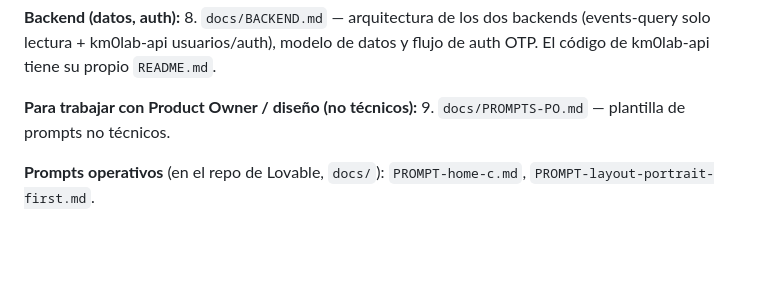
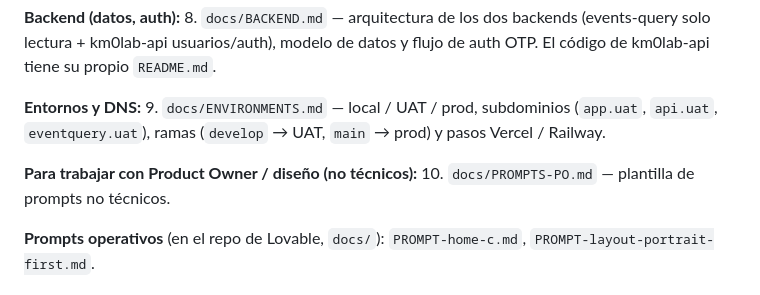
Before and after one commit to KM0Lab-git-admin/km0lab, a Markdown page: docs/START-HERE-AI.md, the part around the change. Drawn GitHub-style; blank space fills up the shorter version.

Commit message:
docs(repo): entornos UAT DNS y despliegue
Co-authored-by: Cursor <cursoragent@cursor.com>

```diff
--- a/docs/START-HERE-AI.md
+++ b/docs/START-HERE-AI.md
@@ -61,7 +61,11 @@ dos backends (events-query solo lectura + km0lab-api usuarios/auth),
 modelo de datos y flujo de auth OTP. El código de km0lab-api tiene su
 propio `README.md`.
 
-**Para trabajar con Product Owner / diseño (no técnicos):** 9. `docs/PROMPTS-PO.md` — plantilla de prompts no técnicos.
+**Entornos y DNS:** 9. `docs/ENVIRONMENTS.md` — local / UAT / prod,
+subdominios (`app.uat`, `api.uat`, `eventquery.uat`), ramas
+(`develop` → UAT, `main` → prod) y pasos Vercel / Railway.
+
+**Para trabajar con Product Owner / diseño (no técnicos):** 10. `docs/PROMPTS-PO.md` — plantilla de prompts no técnicos.
 
 **Prompts operativos** (en el repo de Lovable, `docs/`):
 `PROMPT-home-c.md`, `PROMPT-layout-portrait-first.md`.
```
Also changed, not shown: docs/ENVIRONMENTS.md (added, +271 -0 lines).
